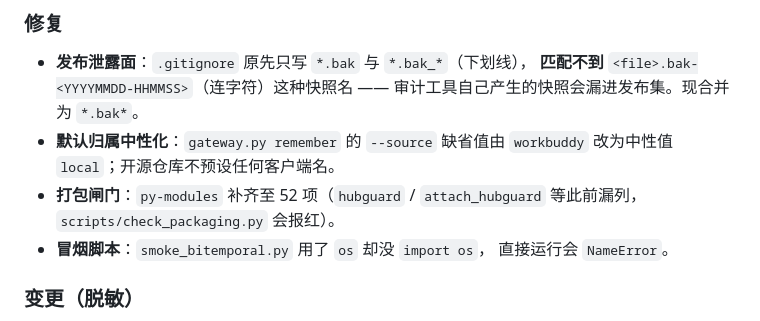
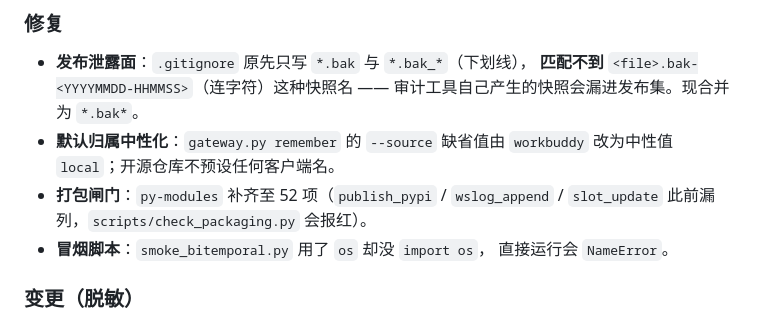
Before and after one commit to MemTether/MemTether, a Markdown page: CHANGELOG.md, the part around the change. Rendered like a GitHub page.

Commit message:
docs(changelog): 修正 a2 条目里 py-modules 的漏列举例
  原措辞写「hubguard / attach_hubguard 此前漏列」，与事实不符。

  实证：git show a41f02e:pyproject.toml 的 L108/109 已含这两项
  （a41f02e 即 v0.1.0a1 指向的提交）—— a1 时刻它们已在 py-modules 里。

  2c45d63 实际新增的是 publish_pypi / wslog_append / slot_update 三项
  （py-modules 49 -> 52）。该 commit 的 message 本身是正确的，
  只有 CHANGELOG 与 tag v0.1.0a2 的注释这两处把举例写反了。

  tag 注释不移动（改 tag 等于改写公开产物），故只修 CHANGELOG。

  验证：
    git diff -- CHANGELOG.md           # 2 行改 2 行，行数不变
    python scripts/scan_leaks.py       # BLOCK 0 / WARN 3
    python scripts/check_packaging.py  # rc=0，版本 0.1.0a2

```diff
--- a/CHANGELOG.md
+++ b/CHANGELOG.md
@@ -21,8 +21,8 @@
   审计工具自己产生的快照会漏进发布集。现合并为 `*.bak*`。
 - **默认归属中性化**：`gateway.py remember` 的 `--source` 缺省值由
   `workbuddy` 改为中性值 `local`；开源仓库不预设任何客户端名。
-- **打包闸门**：`py-modules` 补齐至 52 项（`hubguard` / `attach_hubguard`
-  等此前漏列，`scripts/check_packaging.py` 会报红）。
+- **打包闸门**：`py-modules` 补齐至 52 项（`publish_pypi` / `wslog_append` /
+  `slot_update` 此前漏列，`scripts/check_packaging.py` 会报红）。
 - **冒烟脚本**：`smoke_bitemporal.py` 用了 `os` 却没 `import os`，
   直接运行会 `NameError`。
 
```
